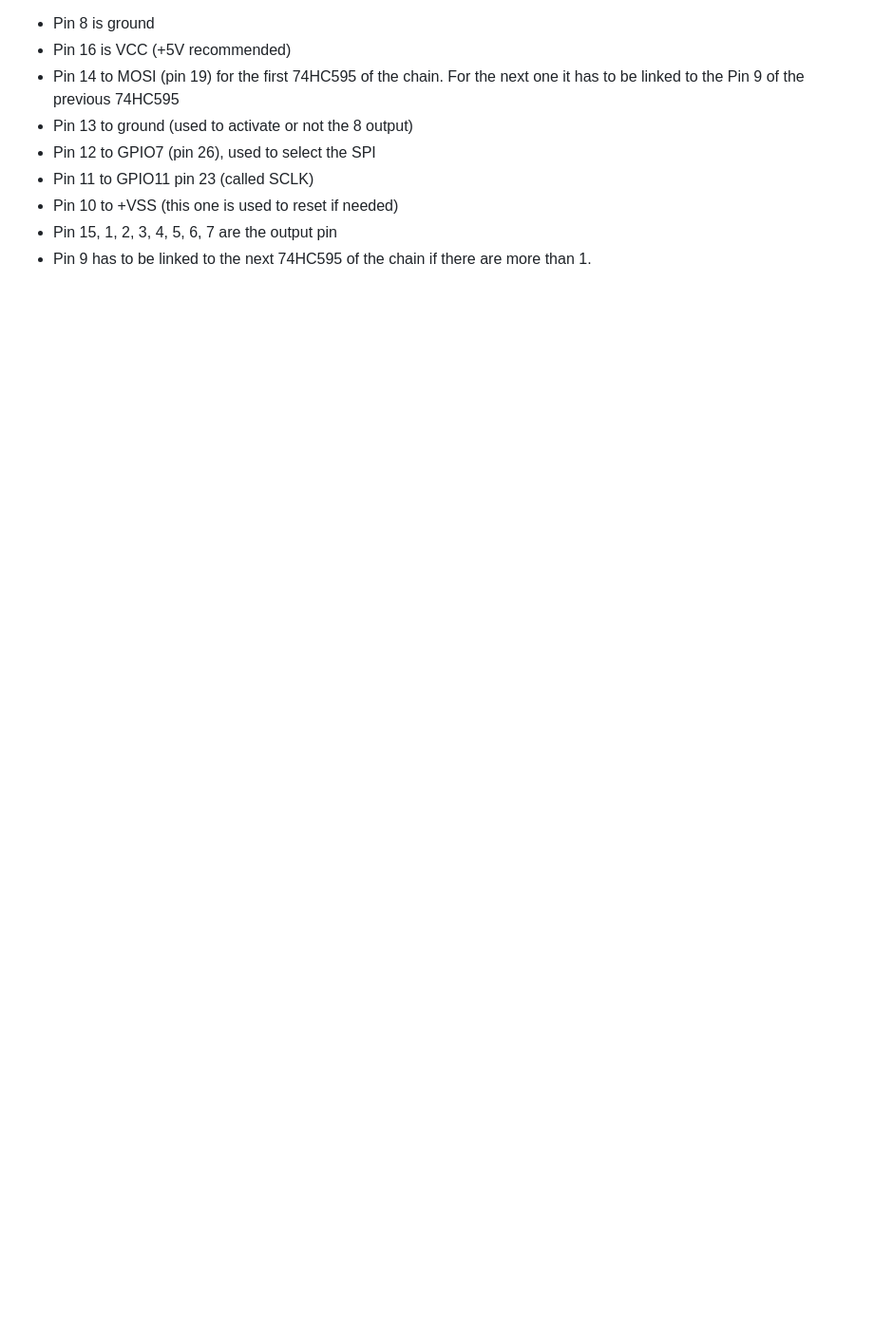
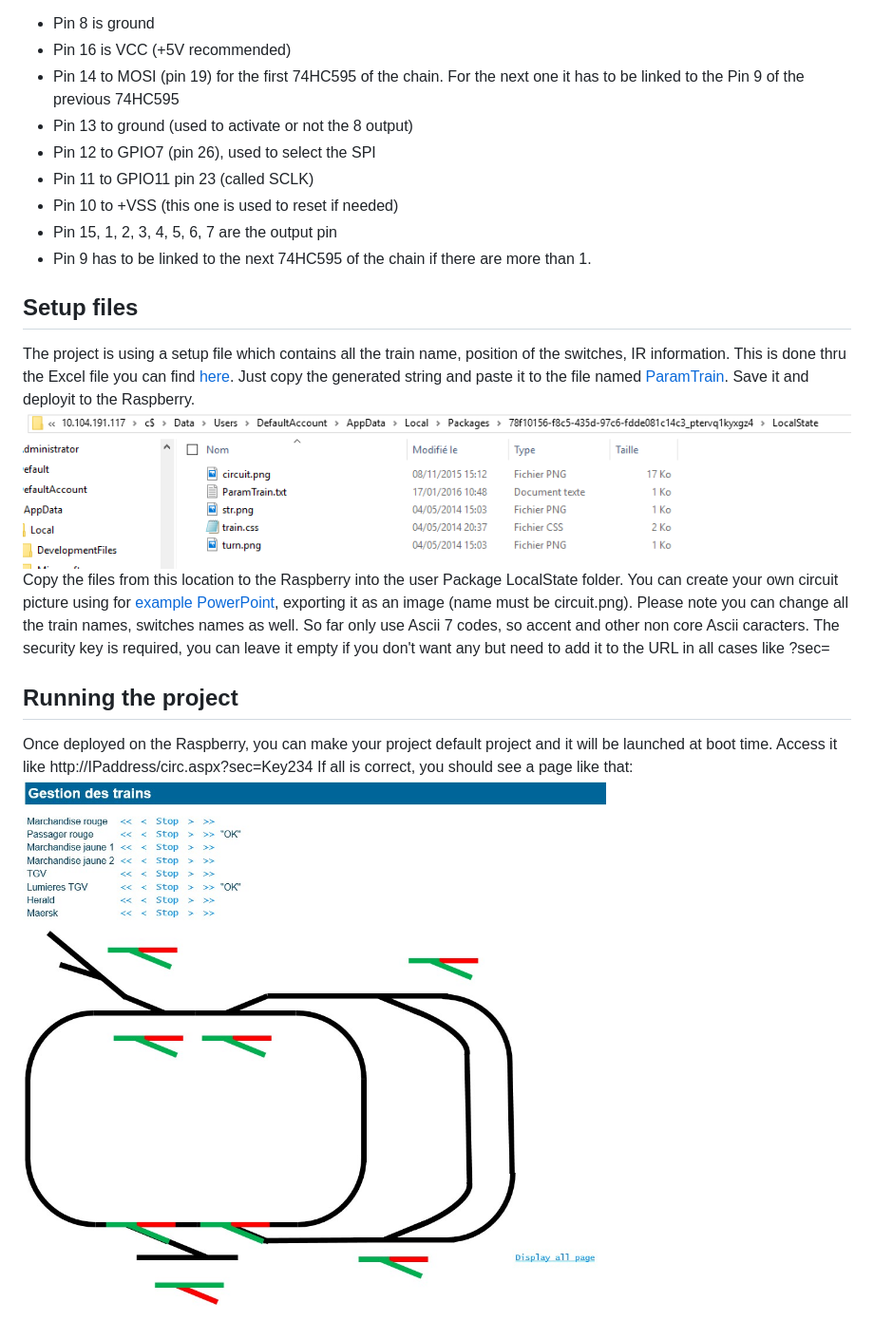
Before and after one commit to Ellerbach/LegoTrain, a Markdown page: README.md, the part around one of its changes. Shown at 95% size. GitHub-like rendering; pictures changed too: Assets/train.jpg (added); blank space fills up the shorter version.

Commit message:
improving documentation

```diff
--- a/README.md
+++ b/README.md
@@ -38,3 +38,18 @@ Every 74HC595 can handle 4 signals, chain them as for any 74HC595.
 * Pin 10 to +VSS (this one is used to reset if needed)
 * Pin 15, 1, 2, 3, 4, 5, 6, 7 are the output pin
 * Pin 9 has to be linked to the next 74HC595 of the chain if there are more than 1.
+
+## Setup files
+The project is using a setup file which contains all the train name, position of the switches, IR information. This is done thru the Excel file you can find [here](/Docs/Creating%20setup%20file.xlsx).
+Just copy the generated string and paste it to the file named [ParamTrain](/To%20deploy%20on%20device/ParamTrain.txt). Save it and deployit to the Raspberry.
+![File to copy](/Assets/file_to_copy.png)
+Copy the files from this location to the Raspberry into the user Package LocalState folder.
+You can create your own circuit picture using for [example PowerPoint](/Docs/Creating%20the%20circuit%20file.pptx), exporting it as an image (name must be circuit.png).
+Please note you can change all the train names, switches names as well. So far only use Ascii 7 codes, so accent and other non core Ascii caracters.
+The security key is required, you can leave it empty if you don't want any but need to add it to the URL in all cases like ?sec=
+
+## Running the project
+Once deployed on the Raspberry, you can make your project default project and it will be launched at boot time.
+Access it like http://IPaddress/circ.aspx?sec=Key234
+If all is correct, you should see a page like that:
+![Train](/Assets/train.jpg)
```
Also changed, not shown: other parts of README.md (+1 -1 lines).
